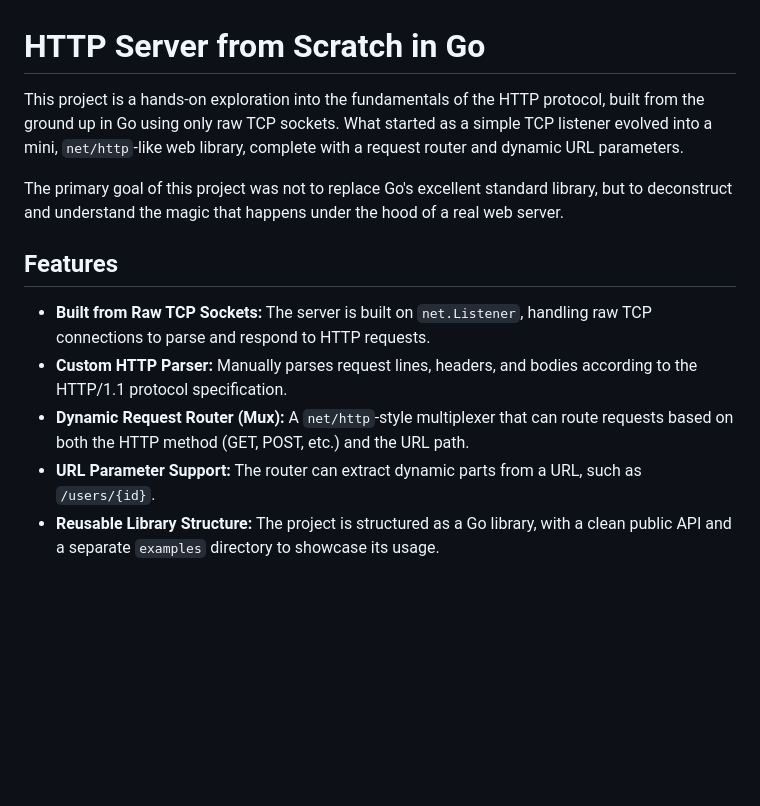
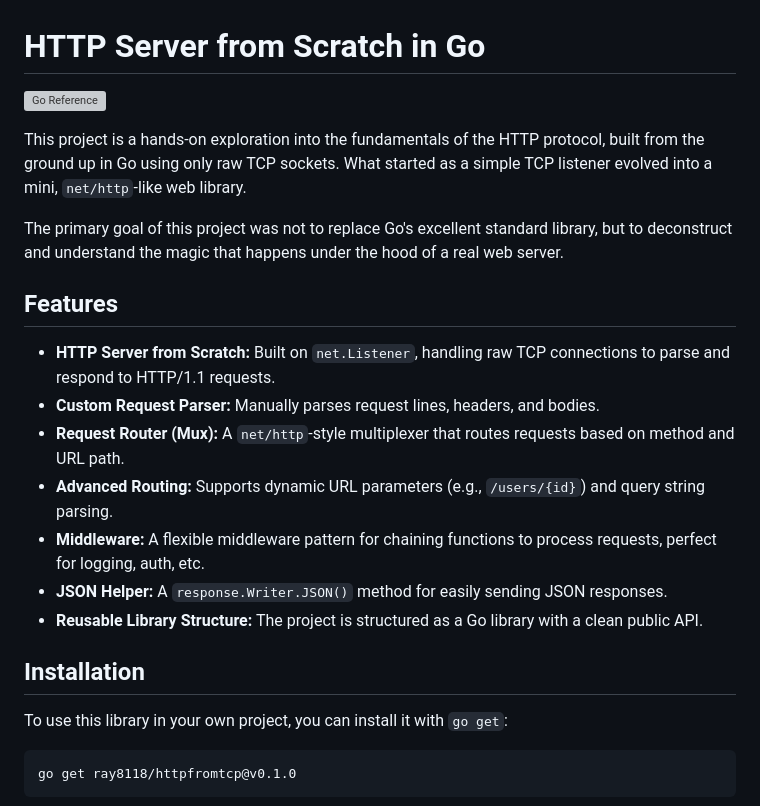
Before and after one commit to RaY8118/httpfromtcp, a Markdown page: README.md, the part around one of its changes. Rendered like a GitHub page; blank space fills up the shorter version; grey boxes are pictures that could not be loaded.

Commit message:
docs: update README.md

````diff
--- a/README.md
+++ b/README.md
@@ -1,13 +1,25 @@
 # HTTP Server from Scratch in Go
 
-This project is a hands-on exploration into the fundamentals of the HTTP protocol, built from the ground up in Go using only raw TCP sockets. What started as a simple TCP listener evolved into a mini, `net/http`-like web library, complete with a request router and dynamic URL parameters.
+[![Go Reference](https://pkg.go.dev/badge/ray8118/httpfromtcp.svg)](https://pkg.go.dev/ray8118/httpfromtcp)
+
+This project is a hands-on exploration into the fundamentals of the HTTP protocol, built from the ground up in Go using only raw TCP sockets. What started as a simple TCP listener evolved into a mini, `net/http`-like web library.
 
 The primary goal of this project was not to replace Go's excellent standard library, but to deconstruct and understand the magic that happens under the hood of a real web server.
 
 ## Features
 
-*   **Built from Raw TCP Sockets:** The server is built on `net.Listener`, handling raw TCP connections to parse and respond to HTTP requests.
-*   **Custom HTTP Parser:** Manually parses request lines, headers, and bodies according to the HTTP/1.1 protocol specification.
-*   **Dynamic Request Router (Mux):** A `net/http`-style multiplexer that can route requests based on both the HTTP method (GET, POST, etc.) and the URL path.
-*   **URL Parameter Support:** The router can extract dynamic parts from a URL, such as `/users/{id}`.
-*   **Reusable Library Structure:** The project is structured as a Go library, with a clean public API and a separate `examples` directory to showcase its usage.
+*   **HTTP Server from Scratch:** Built on `net.Listener`, handling raw TCP connections to parse and respond to HTTP/1.1 requests.
+*   **Custom Request Parser:** Manually parses request lines, headers, and bodies.
+*   **Request Router (Mux):** A `net/http`-style multiplexer that routes requests based on method and URL path.
+*   **Advanced Routing:** Supports dynamic URL parameters (e.g., `/users/{id}`) and query string parsing.
+*   **Middleware:** A flexible middleware pattern for chaining functions to process requests, perfect for logging, auth, etc.
+*   **JSON Helper:** A `response.Writer.JSON()` method for easily sending JSON responses.
+*   **Reusable Library Structure:** The project is structured as a Go library with a clean public API.
+
+## Installation
+
+To use this library in your own project, you can install it with `go get`:
+```bash
+go get ray8118/httpfromtcp@v0.1.0
+```
+
````
Also changed, not shown: other parts of README.md (+52 -63 lines).
